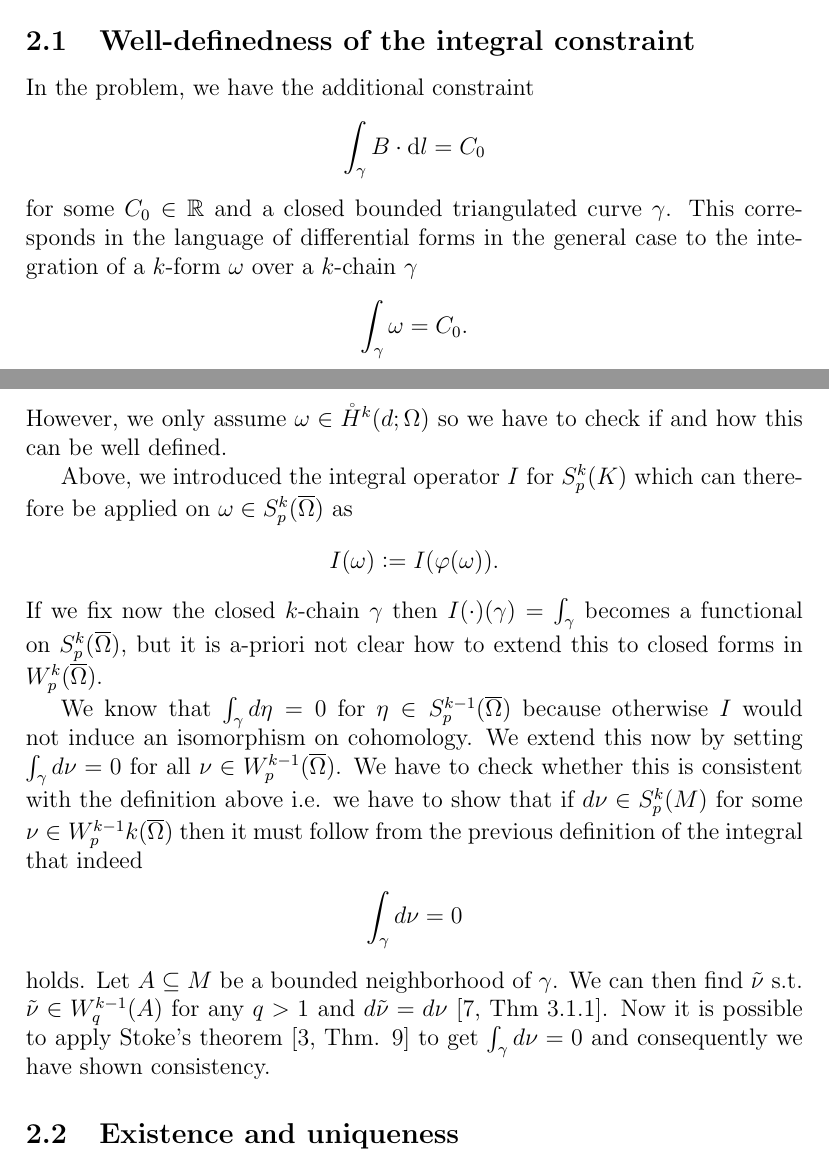
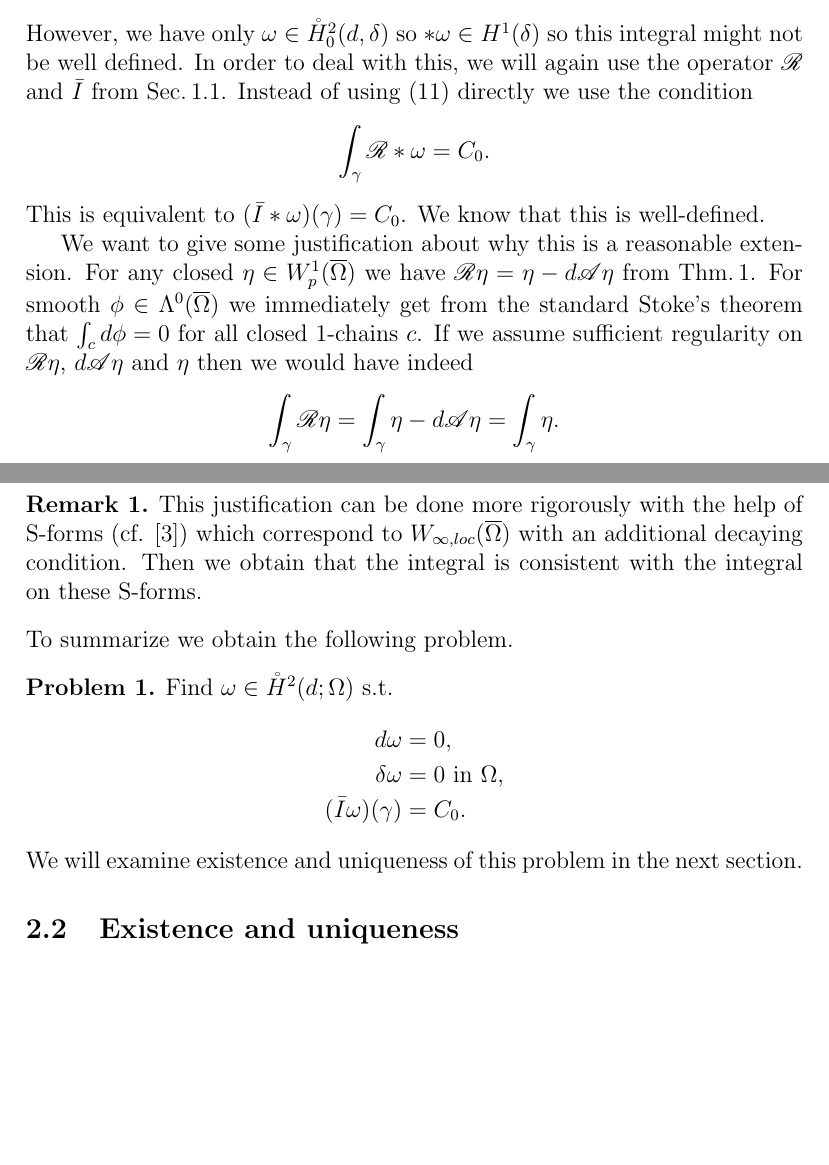
Before and after one commit to alex-m-h/masters-thesis, a LaTeX document (Part1.tex): two parts of pages 10 and 11 of 15 before the commit and two parts of pages 11 and 12 of 14 after it, joined at a grey line, cut at the place of the change, the shorter picture padded with empty space. Compiled offline with pdfLaTeX.

Commit message:
Added section 'Reformulation of the problem'

```diff
--- a/Part1.tex
+++ b/Part1.tex
@@ -23,6 +23,8 @@
 \theoremstyle{definition}
 \newtheorem{assumption}{Assumption}
 \newtheorem{definition}{Definition}
+\newtheorem{remark}{Remark}
+\newtheorem{problem}{Problem}
 
 \DeclareMathOperator*{\esssup}{ess\,sup}
 \DeclareMathOperator{\curl}{curl}
@@ -766,5 +768,3 @@ existence of solutions in the next section.
 
 
 \section{Existence and uniqueness of solutions}
-\subsection{Well-definedness of the integral constraint}
-\label{well_definedness_integral}
@@ -771,46 +817,88 @@ existence of solutions in the next section.
+    \int_\gamma *\omega = C_0 \label{integral_condition}.
+\end{align}
+However, we have  only $\omega \in \mathring{H}_0^2(d,\delta)$ so
+$*\omega \in H^1(\delta)$ so this integral might not be well defined. In order
+to deal with this, we will again use the operator $\rop$ and $\bar{I}$ from
+Sec.\,\ref{sec_isomorphism_cohomology}. Instead of using
+(\refeq{integral_condition}) directly we use the condition
+\begin{align*}
+    \int_\gamma \rop * \omega = C_0.
+\end{align*}
+This is equivalent to $(\bar{I}*\omega)(\gamma) = C_0$. We know that this is
+well-defined.
 
 
-In the problem, we have the additional constraint
+We want to give some justification about why this is a reasonable extension.
+For any closed $\eta \in W^1_p(\omegabar)$ we have $\rop \eta = \eta -
+d\aop\eta$ from Thm.\,\ref{operators}. For smooth
+$\phi \in \Lambda^0(\omegabar)$ we immediately get from the standard Stoke's
+theorem that $\int_c d\phi = 0$ for all closed $1$-chains $c$. If we
+assume sufficient regularity on $\rop \eta$, $d\aop\eta$ and $\eta$
+then we would have indeed
 \begin{align*}
-    \int_\gamma B \cdot \text{d}l = C_0
+    \int_\gamma \rop \eta = \int_\gamma \eta - d\aop\eta = \int_\gamma \eta.
 \end{align*}
-for some $C_0 \in \real$ and a closed bounded triangulated curve $\gamma$.
-This corresponds in the language of differential forms in the general case
-to the integration of a $k$-form $\omega$
-over a $k$-chain $\gamma$
-\begin{align*}
-    \int_\gamma \omega  = C_0.
-\end{align*}
-However, we only assume
-$\omega \in \mathring{H}^k(d;\Omega)$ so we have to check if and how this can
-be well defined.
 
-Above, we introduced the integral operator $I$ for $S^k_p(K)$ which can
-therefore be applied on $\omega \in S^k_p(\omegabar)$ as
-\begin{align*}
-    I(\omega) \vcentcolon= I (\varphi(\omega)).
-\end{align*}
-\noindent If we fix now the closed
-$k$-chain $\gamma$ then $I(\cdot)(\gamma) = \int_\gamma$ becomes a functional on
-$S^k_p(\omegabar)$, but it is a-priori not clear how to extend this to closed forms in
-$W_p^k(\omegabar)$.
+\begin{remark}
+    This justification can be done more rigorously with the help of S-forms
+    (cf. \cite{goldshtein}) which correspond to $W_{\infty,loc}(\omegabar)$
+    with an additional decaying condition. Then we obtain that the integral
+    is consistent with the integral on these S-forms.
+\end{remark}
+\noindent To summarize we obtain the following problem.
 
-We know that $\int_\gamma d\eta = 0$ for $\eta \in S^{k-1}_p(\omegabar)$ because
-otherwise $I$ would not induce an isomorphism on cohomology. We extend this now
-by setting $\int_\gamma d\nu = 0$ for all $\nu \in W^{k-1}_p(\omegabar)$.
-We have to check whether this is consistent with the definition above i.e. we
-have to show that if $d\nu \in S^k_p(M)$ for some
-$\nu \in W_p^{k-1}k(\omegabar)$ then
-it must follow from the previous definition of the integral that indeed
-\begin{align*}
-    \int_\gamma d\nu = 0
-\end{align*}
-holds.
-Let $A \subseteq M$ be a bounded neighborhood of $\gamma$. We can then find
-$\tilde{\nu}$ s.t.  $\tilde{\nu} \in W^{k-1}_q(A)$ for any $q > 1$ and
-$d\tilde{\nu} = d\nu$ \cite[Thm 3.1.1]{schwarz}. Now it is possible to apply
-Stoke's theorem \cite[Thm. 9]{goldshtein_integration} to get
-$\int_\gamma d\nu = 0$ and consequently we have shown consistency.
+\begin{problem}
+    Find $\omega \in \mathring{H}^2(d;\Omega)$ s.t.
+    \begin{align*}
+        d \omega &= 0, \\
+        \delta \omega &= 0 \text{ in $\Omega$}, \\
+        (\bar{I}\omega)(\gamma)  &= C_0.
+    \end{align*}
+\end{problem}
+\noindent We will examine existence and
+uniqueness of this problem in the next section.
+
+% In the problem, we have the additional constraint
+% \begin{align*}
+%     \int_\gamma B \cdot \text{d}l = C_0
+% \end{align*}
+% for some $C_0 \in \real$ and a closed bounded triangulated curve $\gamma$.
+% This corresponds in the language of differential forms
+% to the integration of a $1$-form $\omega$
+% over a $k$-chain $\gamma$
+% \begin{align*}
+%     \int_\gamma \omega  = C_0.
+% \end{align*}
+% However, we only assume
+% $\omega \in \mathring{H}^k(d;\Omega)$ so we have to check if and how this can
+% be well defined.
+
+% Above, we introduced the integral operator $I$ for $S^k_p(K)$ which can
+% therefore be applied on $\omega \in S^k_p(\omegabar)$ as
+% \begin{align*}
+%     I(\omega) \vcentcolon= I (\varphi(\omega)).
+% \end{align*}
+% \noindent If we fix now the closed
+% $k$-chain $\gamma$ then $I(\cdot)(\gamma) = \int_\gamma$ becomes a functional on
+% $S^k_p(\omegabar)$, but it is a-priori not clear how to extend this to closed forms in
+% $W_p^k(\omegabar)$.
+
+% We know that $\int_\gamma d\eta = 0$ for $\eta \in S^{k-1}_p(\omegabar)$ because
+% otherwise $I$ would not induce an isomorphism on cohomology. We extend this now
+% by setting $\int_\gamma d\nu = 0$ for all $\nu \in W^{k-1}_p(\omegabar)$.
+% We have to check whether this is consistent with the definition above i.e. we
+% have to show that if $d\nu \in S^k_p(M)$ for some
+% $\nu \in W_p^{k-1}k(\omegabar)$ then
+% it must follow from the previous definition of the integral that indeed
+% \begin{align*}
+%     \int_\gamma d\nu = 0
+% \end{align*}
+% holds.
+% Let $A \subseteq M$ be a bounded neighborhood of $\gamma$. We can then find
+% $\tilde{\nu}$ s.t.  $\tilde{\nu} \in W^{k-1}_q(A)$ for any $q > 1$ and
+% $d\tilde{\nu} = d\nu$ \cite[Thm 3.1.1]{schwarz}. Now it is possible to apply
+% Stoke's theorem \cite[Thm. 9]{goldshtein_integration} to get
+% $\int_\gamma d\nu = 0$ and consequently we have shown consistency.
 
 
 % In order to extend the functional $\int_\gamma$
```
Also changed, not shown: Part1.pdf, Part1.tex (101 more changed lines).
